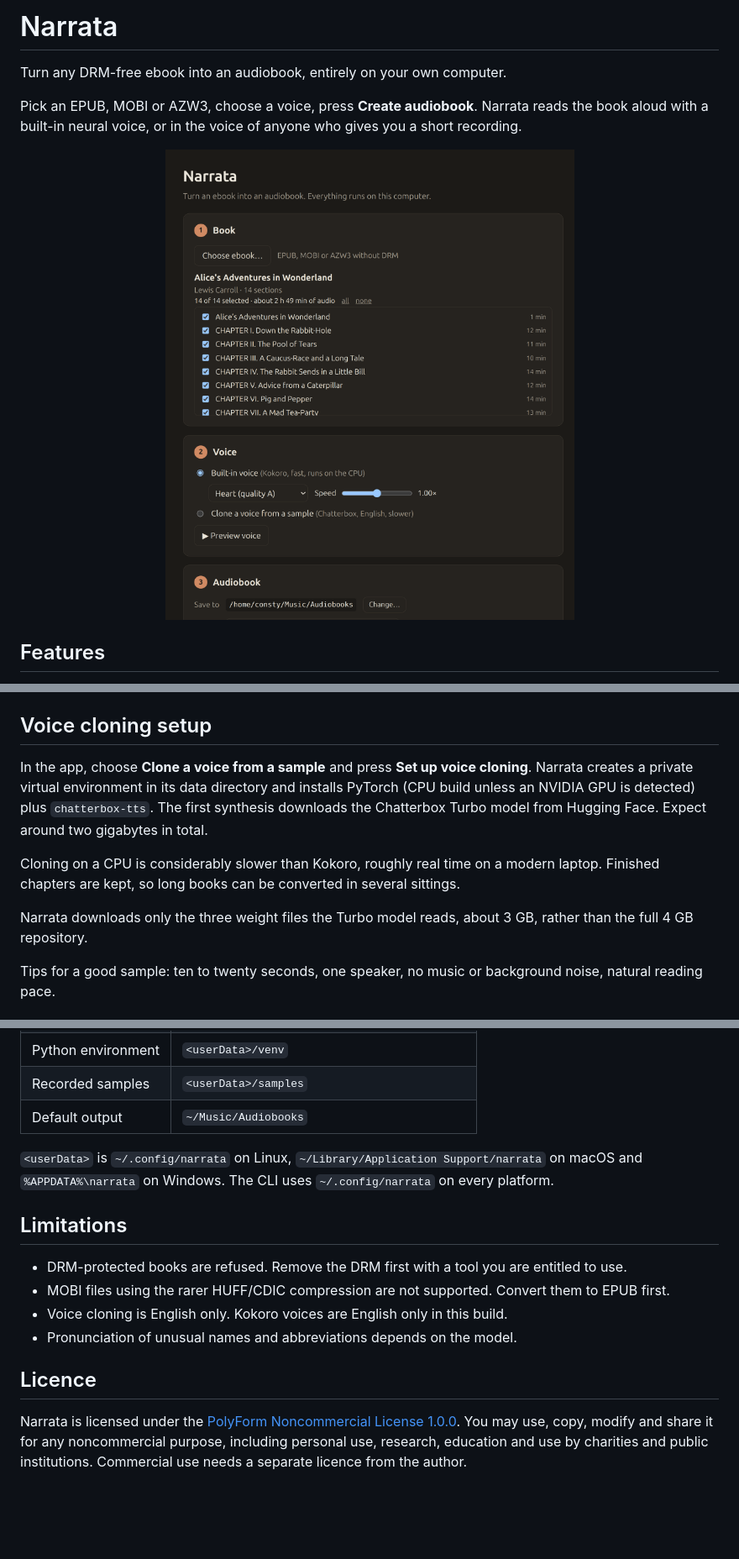
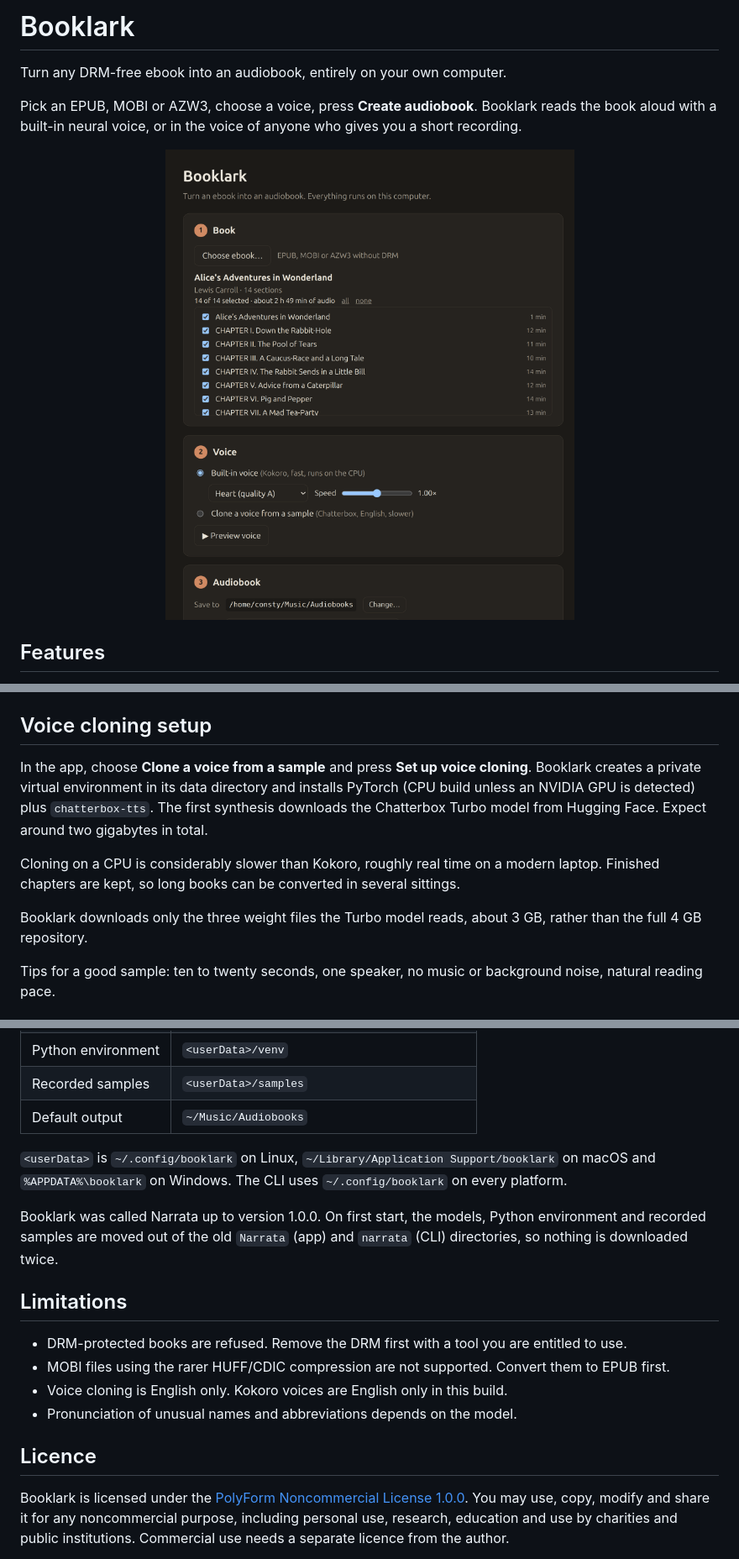
Before and after one commit to suinswofi/audiobard, a Markdown page: README.md, 3 parts joined by grey strips. Shown at 84% size. Rendered like a GitHub page; pictures changed too: docs/screenshot.png; blank space fills up the shorter version.

```diff
--- a/README.md
+++ b/README.md
@@ -1,8 +1,8 @@
-# Narrata
+# Booklark
 
 Turn any DRM-free ebook into an audiobook, entirely on your own computer.
 
-Pick an EPUB, MOBI or AZW3, choose a voice, press **Create audiobook**. Narrata reads the book aloud
+Pick an EPUB, MOBI or AZW3, choose a voice, press **Create audiobook**. Booklark reads the book aloud
 with a built-in neural voice, or in the voice of anyone who gives you a short recording.
 
 <p align="center">
@@ -67,7 +67,7 @@ are British. See `lib/voices.js` for the full list with Kokoro's quality grades.
 
 ## Voice cloning setup
 
-In the app, choose **Clone a voice from a sample** and press **Set up voice cloning**. Narrata creates
+In the app, choose **Clone a voice from a sample** and press **Set up voice cloning**. Booklark creates
 a private virtual environment in its data directory and installs PyTorch (CPU build unless an NVIDIA
 GPU is detected) plus `chatterbox-tts`. The first synthesis downloads the Chatterbox Turbo model from
 Hugging Face. Expect around two gigabytes in total.
@@ -75,7 +75,7 @@ Hugging Face. Expect around two gigabytes in total.
 Cloning on a CPU is considerably slower than Kokoro, roughly real time on a modern laptop. Finished
 chapters are kept, so long books can be converted in several sittings.
 
-Narrata downloads only the three weight files the Turbo model reads, about 3 GB, rather than the
+Booklark downloads only the three weight files the Turbo model reads, about 3 GB, rather than the
 full 4 GB repository.
 
 Tips for a good sample: ten to twenty seconds, one speaker, no music or background noise, natural
@@ -122,8 +123,12 @@ scripts/package.js    Builds the distributable with @electron/packager
 | Recorded samples | `<userData>/samples` |
 | Default output | `~/Music/Audiobooks` |
 
-`<userData>` is `~/.config/narrata` on Linux, `~/Library/Application Support/narrata` on macOS and
-`%APPDATA%\narrata` on Windows. The CLI uses `~/.config/narrata` on every platform.
+`<userData>` is `~/.config/booklark` on Linux, `~/Library/Application Support/booklark` on macOS and
+`%APPDATA%\booklark` on Windows. The CLI uses `~/.config/booklark` on every platform.
+
+Booklark was called Narrata up to version 1.0.0. On first start, the models, Python environment and
+recorded samples are moved out of the old `Narrata` (app) and `narrata` (CLI) directories, so nothing
+is downloaded twice.
 
 ## Limitations
 
@@ -134,7 +139,7 @@ scripts/package.js    Builds the distributable with @electron/packager
 
 ## Licence
 
-Narrata is licensed under the [PolyForm Noncommercial License 1.0.0](LICENSE.md). You may use,
+Booklark is licensed under the [PolyForm Noncommercial License 1.0.0](LICENSE.md). You may use,
 copy, modify and share it for any noncommercial purpose, including personal use, research,
 education and use by charities and public institutions. Commercial use needs a separate licence
 from the author.
```
Also changed, not shown: other parts of README.md (+5 -4 lines), 14 other files.
